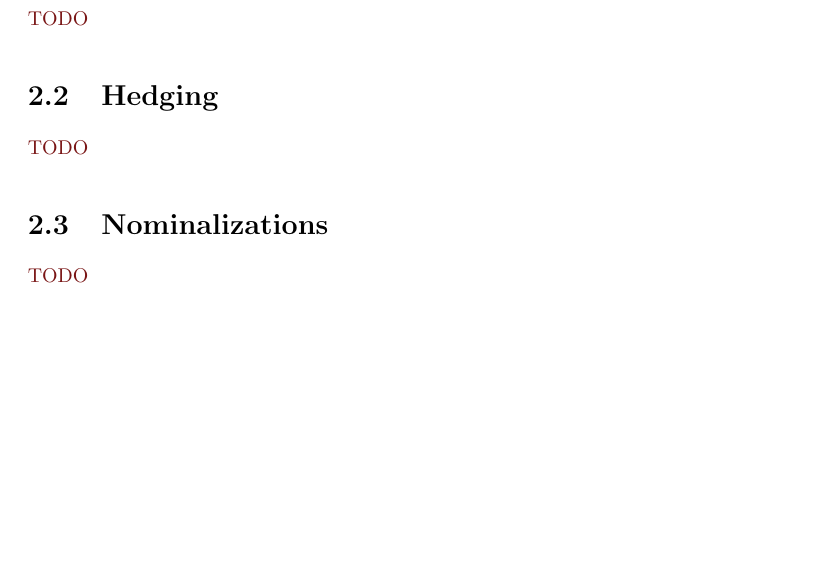
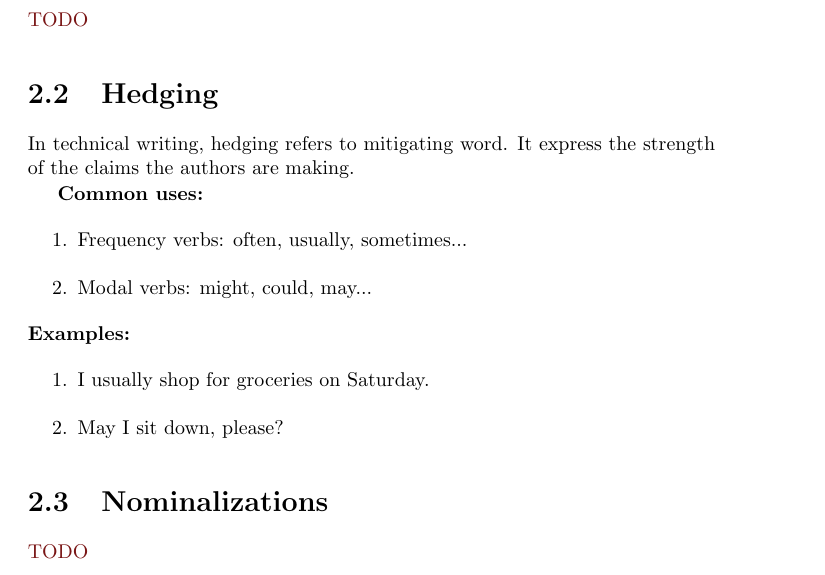
Before and after one commit to CMPT376/assignment-4-course-textbook-absci, a LaTeX book (cmpt-376-textbook.tex): part of page 7 of 23, cut so that both start at the same text, the shorter picture padded with empty space. Compiled offline with pdfLaTeX; a missing bibliography style is replaced by a similar one.

Commit message:
Update Hedging section.

```diff
--- a/cmpt-376-textbook.tex
+++ b/cmpt-376-textbook.tex
@@ -133,7 +133,18 @@ The difficult experiment was completed with great difficulty.
 
 \section{Hedging}\label{Hedging}
 
-\color{BrickRed}TODO\color{black}
+In technical writing, hedging refers to mitigating word. It express the strength of the claims the authors are making.
+
+\textbf{Common uses:}
+\begin{enumerate}
+\item  Frequency verbs: often, usually, sometimes...
+\item  Modal verbs: might, could, may...
+\end{enumerate}
+\textbf{Examples:}
+\begin{enumerate}
+\item I usually shop for groceries on Saturday.
+\item May I sit down, please?
+\end{enumerate}
 
 
 \section{Nominalizations}
```
